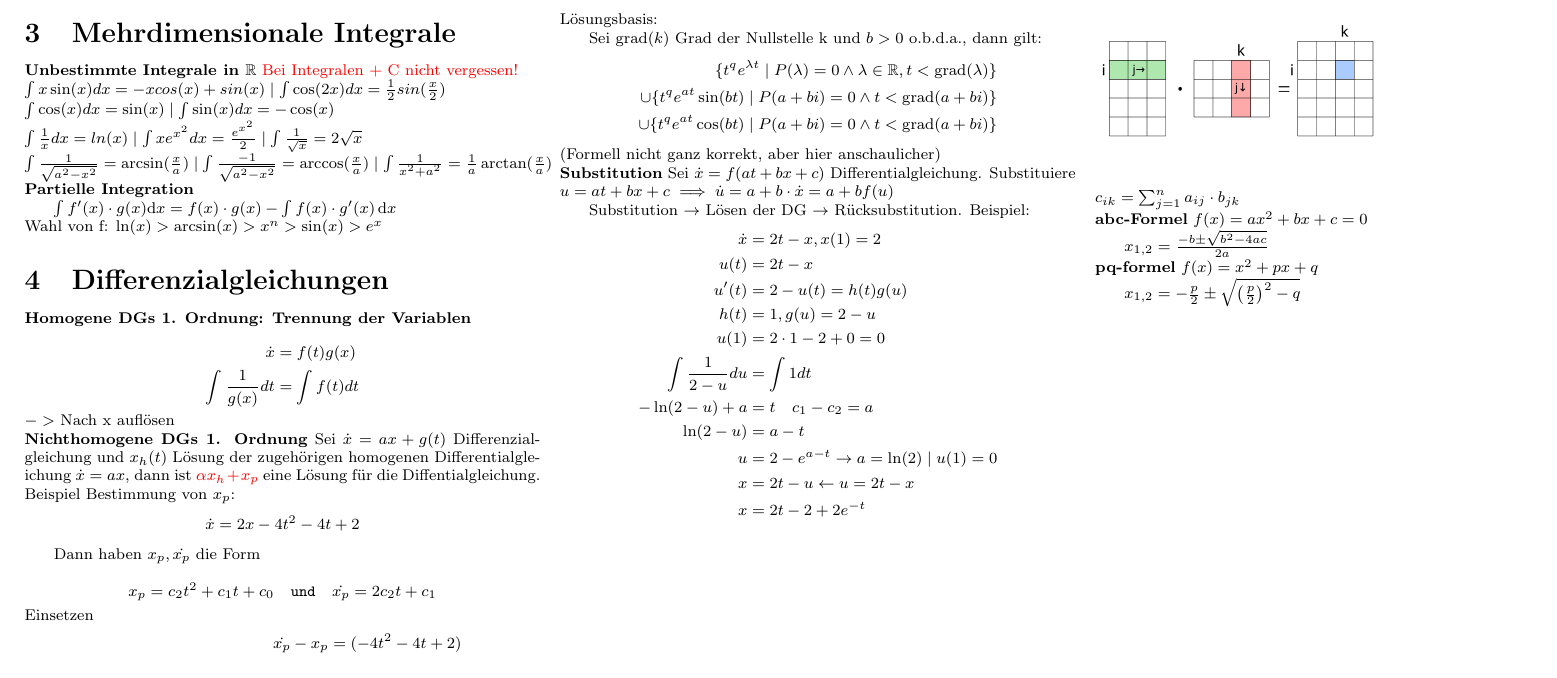
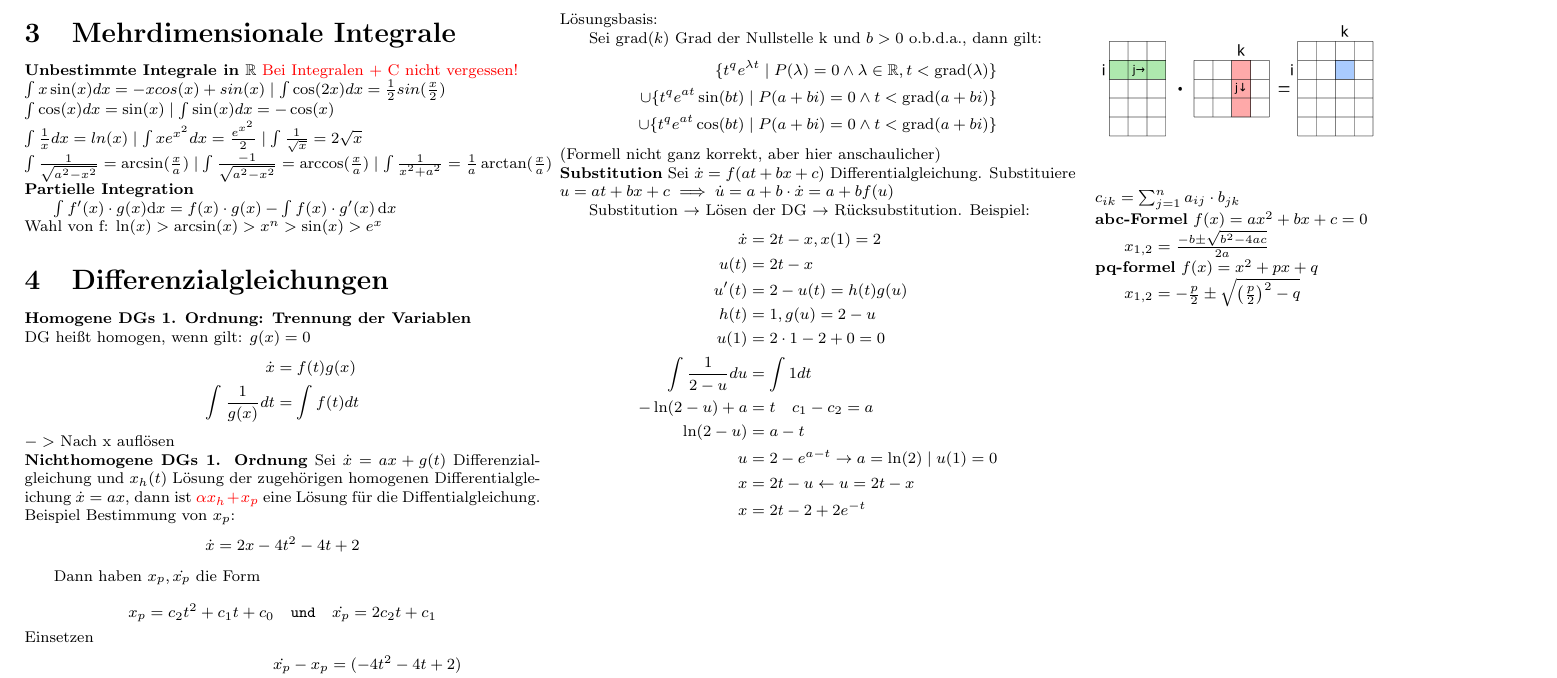
Before and after one commit to katatsumuri-maru/MatheIII-Formelsammlung-LaTeX, a LaTeX document (formelsammlung.tex): part of page 2 of 2, cut so that both start at the same text. Compiled offline with pdfLaTeX.

Commit message:
Einen Satz gönnen wir uns

```diff
--- a/formelsammlung.tex
+++ b/formelsammlung.tex
@@ -447,11 +447,11 @@ $
 Wahl von f: $\ln(x) > \arcsin(x) > x^n > \sin(x) >e^x$
 
 \section{Differenzialgleichungen}
-
-
 \noindent
 \textbf{Homogene DGs 1. Ordnung: Trennung der Variablen}
 
+\noindent
+DG heißt homogen, wenn gilt: $g(x) = 0$
 $$
 \begin{aligned}
 \dot{x} &= f(t)g(x)\\
```
